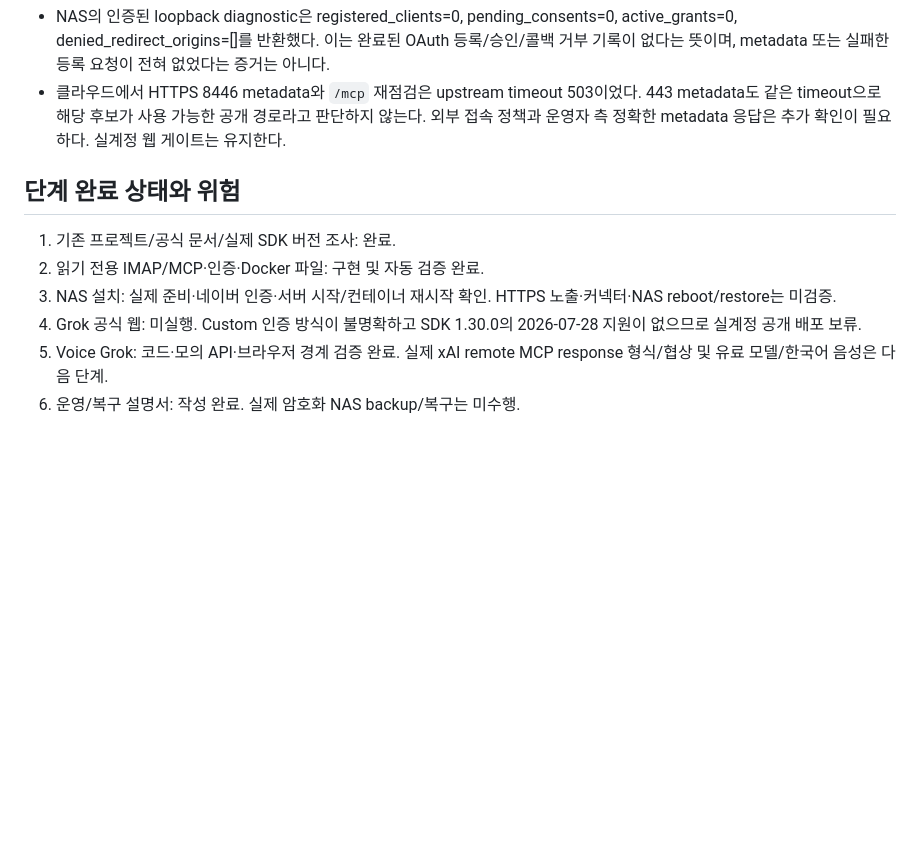
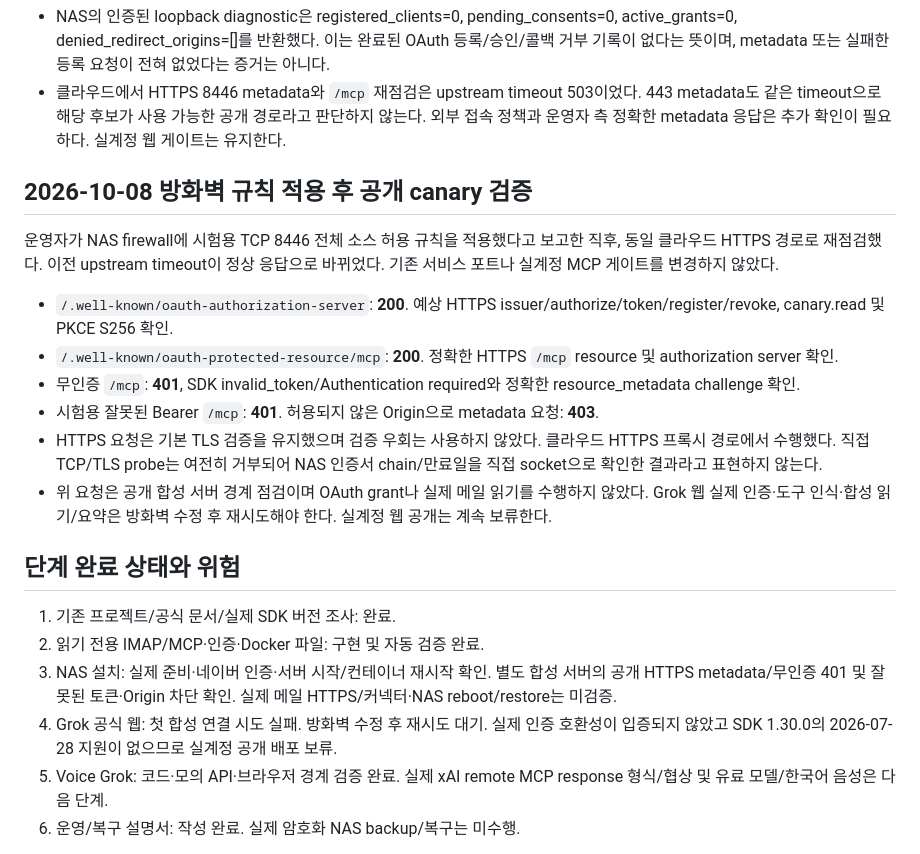
Before and after one commit to Augustine-H/drivemode, a Markdown page: docs/naver-mail-validation.md, the part around the change. GitHub-like rendering; blank space fills up the shorter version.

Commit message:
Verify public canary metadata and authentication after firewall update

```diff
--- a/docs/naver-mail-validation.md
+++ b/docs/naver-mail-validation.md
@@ -160,12 +160,23 @@ Grok Custom 초기 화면에는 이름·서버 URL만 있다는 운영자 확인
 - NAS의 인증된 loopback diagnostic은 registered_clients=0, pending_consents=0, active_grants=0, denied_redirect_origins=[]를 반환했다. 이는 완료된 OAuth 등록/승인/콜백 거부 기록이 없다는 뜻이며, metadata 또는 실패한 등록 요청이 전혀 없었다는 증거는 아니다.
 - 클라우드에서 HTTPS 8446 metadata와 `/mcp` 재점검은 upstream timeout 503이었다. 443 metadata도 같은 timeout으로 해당 후보가 사용 가능한 공개 경로라고 판단하지 않는다. 외부 접속 정책과 운영자 측 정확한 metadata 응답은 추가 확인이 필요하다. 실계정 웹 게이트는 유지한다.
 
+## 2026-10-08 방화벽 규칙 적용 후 공개 canary 검증
+
+운영자가 NAS firewall에 시험용 TCP 8446 전체 소스 허용 규칙을 적용했다고 보고한 직후, 동일 클라우드 HTTPS 경로로 재점검했다. 이전 upstream timeout이 정상 응답으로 바뀌었다. 기존 서비스 포트나 실계정 MCP 게이트를 변경하지 않았다.
+
+- `/.well-known/oauth-authorization-server`: **200**. 예상 HTTPS issuer/authorize/token/register/revoke, canary.read 및 PKCE S256 확인.
+- `/.well-known/oauth-protected-resource/mcp`: **200**. 정확한 HTTPS `/mcp` resource 및 authorization server 확인.
+- 무인증 `/mcp`: **401**, SDK invalid_token/Authentication required와 정확한 resource_metadata challenge 확인.
+- 시험용 잘못된 Bearer `/mcp`: **401**. 허용되지 않은 Origin으로 metadata 요청: **403**.
+- HTTPS 요청은 기본 TLS 검증을 유지했으며 검증 우회는 사용하지 않았다. 클라우드 HTTPS 프록시 경로에서 수행했다. 직접 TCP/TLS probe는 여전히 거부되어 NAS 인증서 chain/만료일을 직접 socket으로 확인한 결과라고 표현하지 않는다.
+- 위 요청은 공개 합성 서버 경계 점검이며 OAuth grant나 실제 메일 읽기를 수행하지 않았다. Grok 웹 실제 인증·도구 인식·합성 읽기/요약은 방화벽 수정 후 재시도해야 한다. 실계정 웹 공개는 계속 보류한다.
+
 ## 단계 완료 상태와 위험
 
 1. 기존 프로젝트/공식 문서/실제 SDK 버전 조사: 완료.
 2. 읽기 전용 IMAP/MCP·인증·Docker 파일: 구현 및 자동 검증 완료.
-3. NAS 설치: 실제 준비·네이버 인증·서버 시작/컨테이너 재시작 확인. HTTPS 노출·커넥터·NAS reboot/restore는 미검증.
-4. Grok 공식 웹: 미실행. Custom 인증 방식이 불명확하고 SDK 1.30.0의 2026-07-28 지원이 없으므로 실계정 공개 배포 보류.
+3. NAS 설치: 실제 준비·네이버 인증·서버 시작/컨테이너 재시작 확인. 별도 합성 서버의 공개 HTTPS metadata/무인증 401 및 잘못된 토큰·Origin 차단 확인. 실제 메일 HTTPS/커넥터·NAS reboot/restore는 미검증.
+4. Grok 공식 웹: 첫 합성 연결 시도 실패. 방화벽 수정 후 재시도 대기. 실제 인증 호환성이 입증되지 않았고 SDK 1.30.0의 2026-07-28 지원이 없으므로 실계정 공개 배포 보류.
 5. Voice Grok: 코드·모의 API·브라우저 경계 검증 완료. 실제 xAI remote MCP response 형식/협상 및 유료 모델/한국어 음성은 다음 단계.
 6. 운영/복구 설명서: 작성 완료. 실제 암호화 NAS backup/복구는 미수행.
 
```
